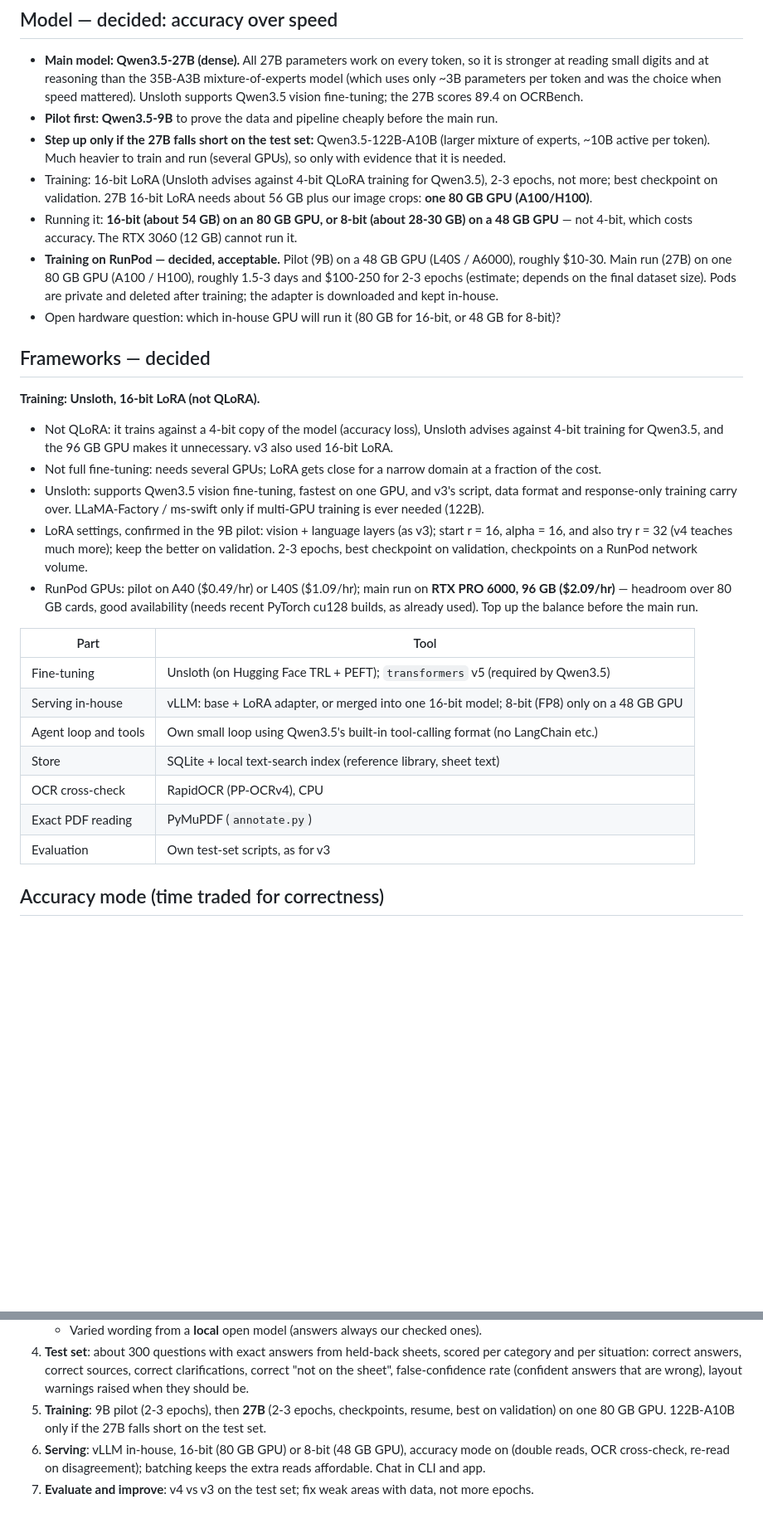
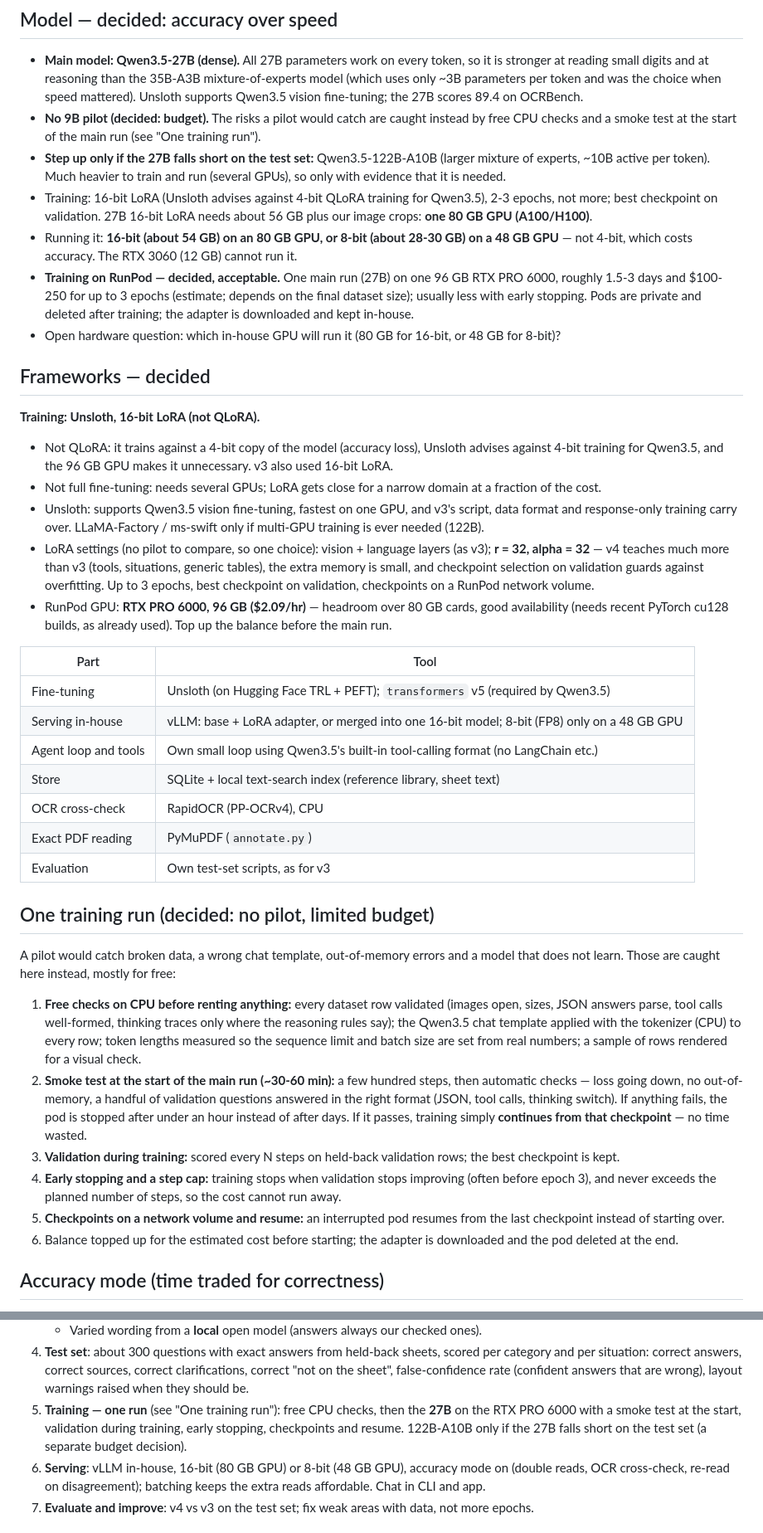
Before and after one commit to ankursingh0604/Fine-Tuning, a Markdown page: docs/V4_PLAN.md, 2 parts joined by grey strips. Shown at 83% size. Drawn GitHub-style; blank space fills up the shorter version.

Commit message:
v4 plan: no 9B pilot; one training run with CPU checks, smoke test, early stopping
Co-Authored-By: Claude Opus 5.5 <noreply@anthropic.com>

```diff
--- a/docs/V4_PLAN.md
+++ b/docs/V4_PLAN.md
@@ -9,16 +9,16 @@ open model is both the brain (conversation, planning, tool calls) and the eyes (
 - **Main model: Qwen3.5-27B (dense).** All 27B parameters work on every token, so it is stronger at reading small
   digits and at reasoning than the 35B-A3B mixture-of-experts model (which uses only ~3B parameters per token and was
   the choice when speed mattered). Unsloth supports Qwen3.5 vision fine-tuning; the 27B scores 89.4 on OCRBench.
-- **Pilot first: Qwen3.5-9B** to prove the data and pipeline cheaply before the main run.
+- **No 9B pilot (decided: budget).** The risks a pilot would catch are caught instead by free CPU checks and a smoke
+  test at the start of the main run (see "One training run").
 - **Step up only if the 27B falls short on the test set:** Qwen3.5-122B-A10B (larger mixture of experts, ~10B active
   per token). Much heavier to train and run (several GPUs), so only with evidence that it is needed.
 - Training: 16-bit LoRA (Unsloth advises against 4-bit QLoRA training for Qwen3.5), 2-3 epochs, not more; best
   checkpoint on validation. 27B 16-bit LoRA needs about 56 GB plus our image crops: **one 80 GB GPU (A100/H100)**.
 - Running it: **16-bit (about 54 GB) on an 80 GB GPU, or 8-bit (about 28-30 GB) on a 48 GB GPU** — not 4-bit, which
   costs accuracy. The RTX 3060 (12 GB) cannot run it.
-- **Training on RunPod — decided, acceptable.** Pilot (9B) on a 48 GB GPU (L40S / A6000), roughly $10-30. Main run
-  (27B) on one 80 GB GPU (A100 / H100), roughly 1.5-3 days and $100-250 for 2-3 epochs (estimate; depends on the final
-  dataset size). Pods are private and deleted after training; the adapter is downloaded and kept in-house.
+- **Training on RunPod — decided, acceptable.** One main run (27B) on one 96 GB RTX PRO 6000, roughly 1.5-3 days and
+  $100-250 for up to 3 epochs (estimate; depends on the final dataset size); usually less with early stopping. Pods are private and deleted after training; the adapter is downloaded and kept in-house.
 - Open hardware question: which in-house GPU will run it (80 GB for 16-bit, or 48 GB for 8-bit)?
 
 ## Frameworks — decided
@@ -30,10 +30,11 @@ open model is both the brain (conversation, planning, tool calls) and the eyes (
 - Not full fine-tuning: needs several GPUs; LoRA gets close for a narrow domain at a fraction of the cost.
 - Unsloth: supports Qwen3.5 vision fine-tuning, fastest on one GPU, and v3's script, data format and
   response-only training carry over. LLaMA-Factory / ms-swift only if multi-GPU training is ever needed (122B).
-- LoRA settings, confirmed in the 9B pilot: vision + language layers (as v3); start r = 16, alpha = 16, and also try
-  r = 32 (v4 teaches much more); keep the better on validation. 2-3 epochs, best checkpoint on validation,
-  checkpoints on a RunPod network volume.
-- RunPod GPUs: pilot on A40 ($0.49/hr) or L40S ($1.09/hr); main run on **RTX PRO 6000, 96 GB ($2.09/hr)** — headroom
+- LoRA settings (no pilot to compare, so one choice): vision + language layers (as v3); **r = 32, alpha = 32** — v4
+  teaches much more than v3 (tools, situations, generic tables), the extra memory is small, and checkpoint selection
+  on validation guards against overfitting. Up to 3 epochs, best checkpoint on validation, checkpoints on a RunPod
+  network volume.
+- RunPod GPU: **RTX PRO 6000, 96 GB ($2.09/hr)** — headroom
   over 80 GB cards, good availability (needs recent PyTorch cu128 builds, as already used). Top up the balance
   before the main run.
 
@@ -46,6 +47,26 @@ open model is both the brain (conversation, planning, tool calls) and the eyes (
 | OCR cross-check | RapidOCR (PP-OCRv4), CPU |
 | Exact PDF reading | PyMuPDF (`annotate.py`) |
 | Evaluation | Own test-set scripts, as for v3 |
+
+## One training run (decided: no pilot, limited budget)
+
+A pilot would catch broken data, a wrong chat template, out-of-memory errors and a model that does not learn. Those
+are caught here instead, mostly for free:
+
+1. **Free checks on CPU before renting anything:** every dataset row validated (images open, sizes, JSON answers parse,
+   tool calls well-formed, thinking traces only where the reasoning rules say); the Qwen3.5 chat template applied with
+   the tokenizer (CPU) to every row; token lengths measured so the sequence limit and batch size are set from real
+   numbers; a sample of rows rendered for a visual check.
+2. **Smoke test at the start of the main run (~30-60 min):** a few hundred steps, then automatic checks — loss going
+   down, no out-of-memory, a handful of validation questions answered in the right format (JSON, tool calls,
+   thinking switch). If anything fails, the pod is stopped after under an hour instead of after days. If it passes,
+   training simply **continues from that checkpoint** — no time wasted.
+3. **Validation during training:** scored every N steps on held-back validation rows; the best checkpoint is kept.
+4. **Early stopping and a step cap:** training stops when validation stops improving (often before epoch 3), and never
+   exceeds the planned number of steps, so the cost cannot run away.
+5. **Checkpoints on a network volume and resume:** an interrupted pod resumes from the last checkpoint instead of
+   starting over.
+6. Balance topped up for the estimated cost before starting; the adapter is downloaded and the pod deleted at the end.
 
 ## Accuracy mode (time traded for correctness)
 
@@ -322,8 +343,9 @@ read, not from model reasoning.
 4. **Test set**: about 300 questions with exact answers from held-back sheets, scored per category and per situation:
    correct answers, correct sources, correct clarifications, correct "not on the sheet", false-confidence rate
    (confident answers that are wrong), layout warnings raised when they should be.
-5. **Training**: 9B pilot (2-3 epochs), then **27B** (2-3 epochs, checkpoints, resume, best on validation) on one
-   80 GB GPU. 122B-A10B only if the 27B falls short on the test set.
+5. **Training — one run** (see "One training run"): free CPU checks, then the **27B** on the RTX PRO 6000 with a smoke
+   test at the start, validation during training, early stopping, checkpoints and resume. 122B-A10B only if the 27B
+   falls short on the test set (a separate budget decision).
 6. **Serving**: vLLM in-house, 16-bit (80 GB GPU) or 8-bit (48 GB GPU), accuracy mode on (double reads, OCR
    cross-check, re-read on disagreement); batching keeps the extra reads affordable. Chat in CLI and app.
 7. **Evaluate and improve**: v4 vs v3 on the test set; fix weak areas with data, not more epochs.
```
